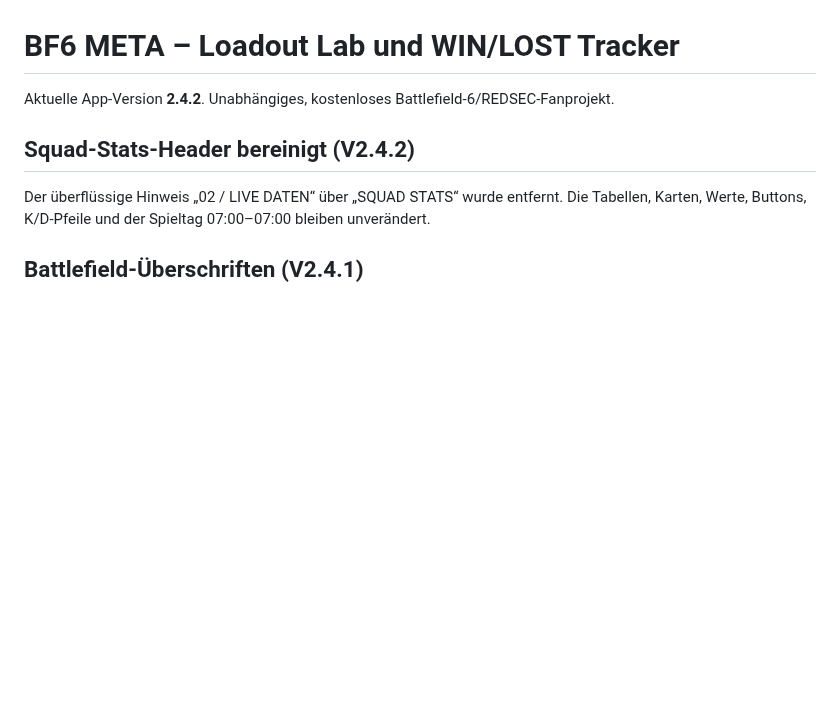
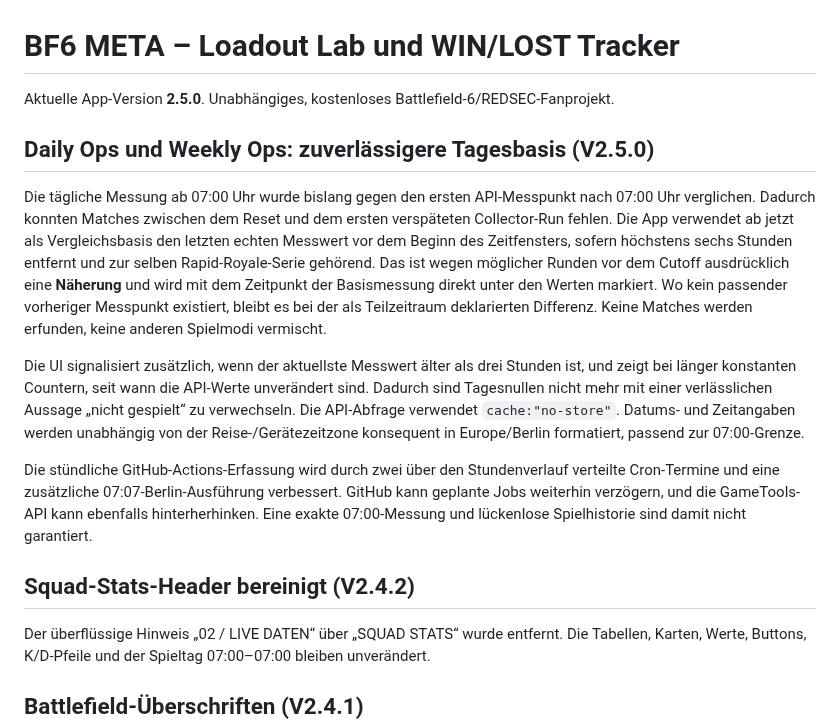
Before and after one commit to basti92bot/BF6---META-, a Markdown page: README.md, the part around the change. Rendered like a GitHub page; blank space fills up the shorter version.

Commit message:
fix: Daily Ops 07:00 baseline and collector freshness v2.5.0

```diff
--- a/README.md
+++ b/README.md
@@ -1,6 +1,14 @@
 # BF6 META – Loadout Lab und WIN/LOST Tracker
 
-Aktuelle App-Version **2.4.2**. Unabhängiges, kostenloses Battlefield-6/REDSEC-Fanprojekt.
+Aktuelle App-Version **2.5.0**. Unabhängiges, kostenloses Battlefield-6/REDSEC-Fanprojekt.
+
+## Daily Ops und Weekly Ops: zuverlässigere Tagesbasis (V2.5.0)
+
+Die tägliche Messung ab 07:00 Uhr wurde bislang gegen den ersten API-Messpunkt nach 07:00 Uhr verglichen. Dadurch konnten Matches zwischen dem Reset und dem ersten verspäteten Collector-Run fehlen. Die App verwendet ab jetzt als Vergleichsbasis den letzten echten Messwert vor dem Beginn des Zeitfensters, sofern höchstens sechs Stunden entfernt und zur selben Rapid-Royale-Serie gehörend. Das ist wegen möglicher Runden vor dem Cutoff ausdrücklich eine **Näherung** und wird mit dem Zeitpunkt der Basismessung direkt unter den Werten markiert. Wo kein passender vorheriger Messpunkt existiert, bleibt es bei der als Teilzeitraum deklarierten Differenz. Keine Matches werden erfunden, keine anderen Spielmodi vermischt.
+
+Die UI signalisiert zusätzlich, wenn der aktuellste Messwert älter als drei Stunden ist, und zeigt bei länger konstanten Countern, seit wann die API-Werte unverändert sind. Dadurch sind Tagesnullen nicht mehr mit einer verlässlichen Aussage „nicht gespielt“ zu verwechseln. Die API-Abfrage verwendet `cache:"no-store"`. Datums- und Zeitangaben werden unabhängig von der Reise-/Gerätezeitzone konsequent in Europe/Berlin formatiert, passend zur 07:00-Grenze.
+
+Die stündliche GitHub-Actions-Erfassung wird durch zwei über den Stundenverlauf verteilte Cron-Termine und eine zusätzliche 07:07-Berlin-Ausführung verbessert. GitHub kann geplante Jobs weiterhin verzögern, und die GameTools-API kann ebenfalls hinterherhinken. Eine exakte 07:00-Messung und lückenlose Spielhistorie sind damit nicht garantiert.
 
 ## Squad-Stats-Header bereinigt (V2.4.2)
 
```
